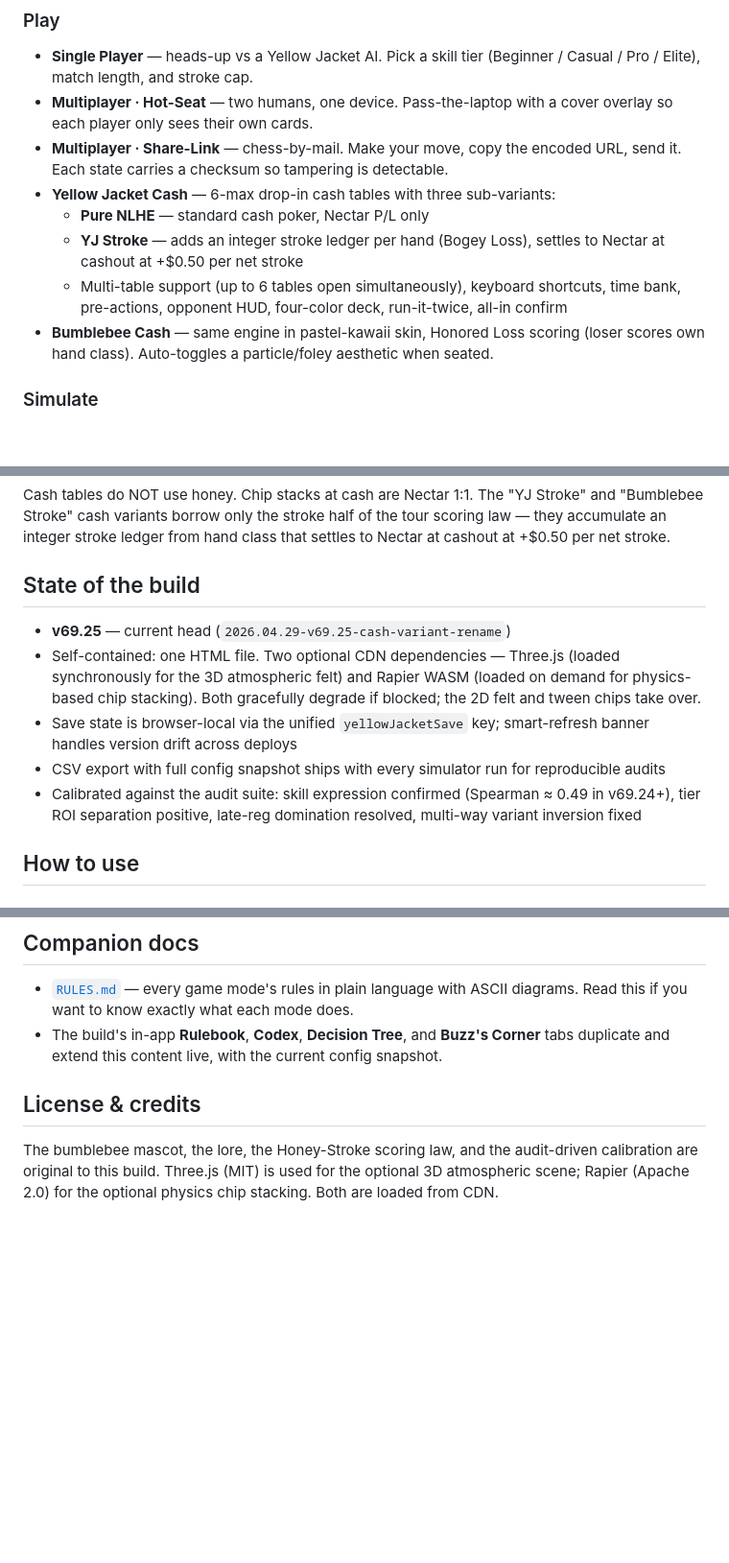
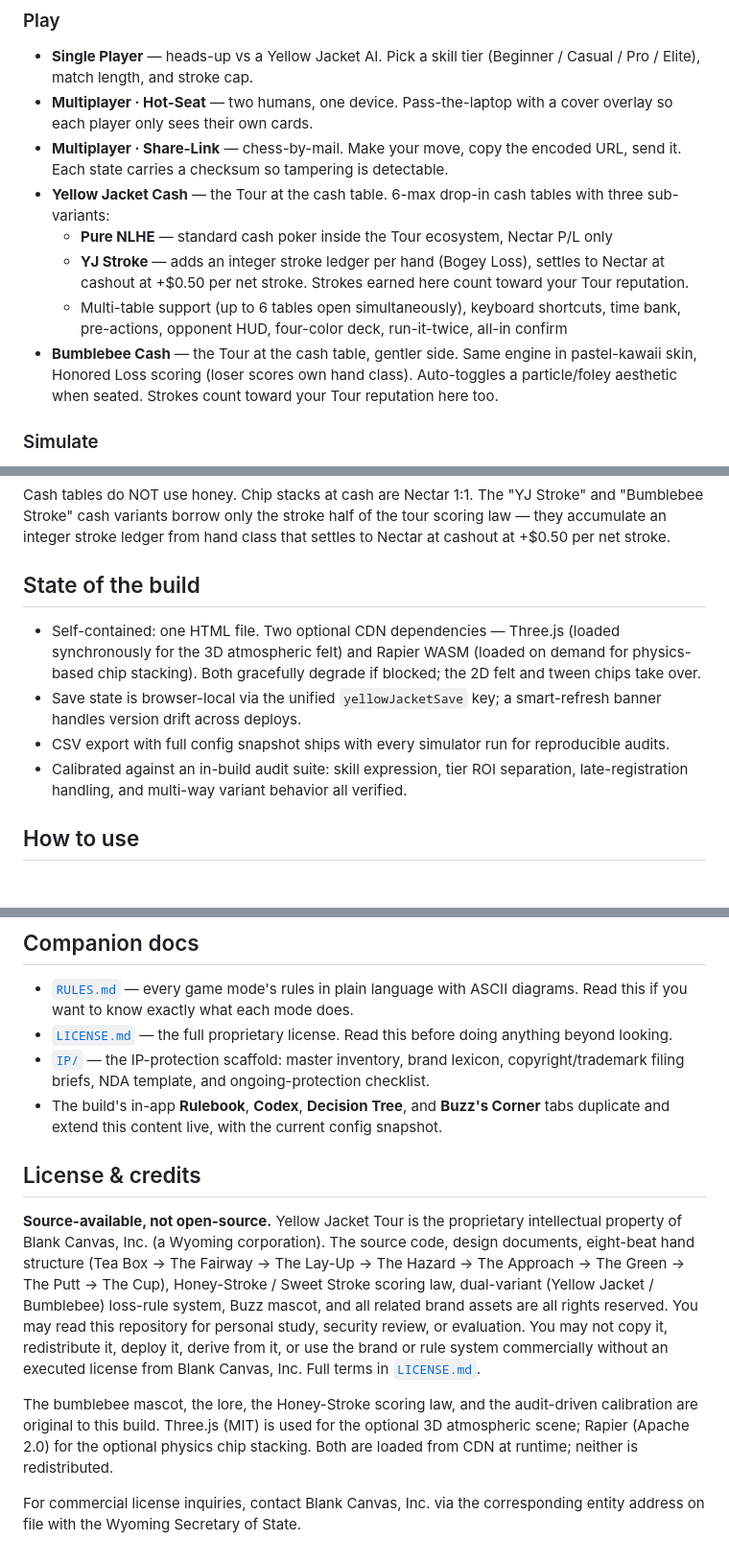
Before and after one commit to YellowJacketTour/YellowJacket, a Markdown page: README.md, 3 parts joined by grey strips. Shown at 96% size. Drawn GitHub-style; blank space fills up the shorter version.

```diff
--- a/README.md
+++ b/README.md
@@ -34,11 +36,11 @@ The sidebar has 19 tabs covering four product areas:
 - **Single Player** — heads-up vs a Yellow Jacket AI. Pick a skill tier (Beginner / Casual / Pro / Elite), match length, and stroke cap.
 - **Multiplayer · Hot-Seat** — two humans, one device. Pass-the-laptop with a cover overlay so each player only sees their own cards.
 - **Multiplayer · Share-Link** — chess-by-mail. Make your move, copy the encoded URL, send it. Each state carries a checksum so tampering is detectable.
-- **Yellow Jacket Cash** — 6-max drop-in cash tables with three sub-variants:
-  - **Pure NLHE** — standard cash poker, Nectar P/L only
-  - **YJ Stroke** — adds an integer stroke ledger per hand (Bogey Loss), settles to Nectar at cashout at +$0.50 per net stroke
+- **Yellow Jacket Cash** — the Tour at the cash table. 6-max drop-in cash tables with three sub-variants:
+  - **Pure NLHE** — standard cash poker inside the Tour ecosystem, Nectar P/L only
+  - **YJ Stroke** — adds an integer stroke ledger per hand (Bogey Loss), settles to Nectar at cashout at +$0.50 per net stroke. Strokes earned here count toward your Tour reputation.
   - Multi-table support (up to 6 tables open simultaneously), keyboard shortcuts, time bank, pre-actions, opponent HUD, four-color deck, run-it-twice, all-in confirm
-- **Bumblebee Cash** — same engine in pastel-kawaii skin, Honored Loss scoring (loser scores own hand class). Auto-toggles a particle/foley aesthetic when seated.
+- **Bumblebee Cash** — the Tour at the cash table, gentler side. Same engine in pastel-kawaii skin, Honored Loss scoring (loser scores own hand class). Auto-toggles a particle/foley aesthetic when seated. Strokes count toward your Tour reputation here too.
 
 ### Simulate
 - **Simulator** — run 1 to 100 seasons over a pool of up to 100,000 players. Two modes:
@@ -84,11 +86,10 @@ Cash tables do NOT use honey. Chip stacks at cash are Nectar 1:1. The "YJ Stroke
 
 ## State of the build
 
-- **v69.25** — current head (`2026.04.29-v69.25-cash-variant-rename`)
 - Self-contained: one HTML file. Two optional CDN dependencies — Three.js (loaded synchronously for the 3D atmospheric felt) and Rapier WASM (loaded on demand for physics-based chip stacking). Both gracefully degrade if blocked; the 2D felt and tween chips take over.
-- Save state is browser-local via the unified `yellowJacketSave` key; smart-refresh banner handles version drift across deploys
-- CSV export with full config snapshot ships with every simulator run for reproducible audits
-- Calibrated against the audit suite: skill expression confirmed (Spearman ≈ 0.49 in v69.24+), tier ROI separation positive, late-reg domination resolved, multi-way variant inversion fixed
+- Save state is browser-local via the unified `yellowJacketSave` key; a smart-refresh banner handles version drift across deploys.
+- CSV export with full config snapshot ships with every simulator run for reproducible audits.
+- Calibrated against an in-build audit suite: skill expression, tier ROI separation, late-registration handling, and multi-way variant behavior all verified.
 
 ## How to use
 
@@ -115,8 +116,14 @@ Replace `index.html` in the repo. Pages redeploys within ~60 seconds. The smart-
 ## Companion docs
 
 - [`RULES.md`](./RULES.md) — every game mode's rules in plain language with ASCII diagrams. Read this if you want to know exactly what each mode does.
+- [`LICENSE.md`](./LICENSE.md) — the full proprietary license. Read this before doing anything beyond looking.
+- [`IP/`](./IP/) — the IP-protection scaffold: master inventory, brand lexicon, copyright/trademark filing briefs, NDA template, and ongoing-protection checklist.
 - The build's in-app **Rulebook**, **Codex**, **Decision Tree**, and **Buzz's Corner** tabs duplicate and extend this content live, with the current config snapshot.
 
 ## License & credits
 
-The bumblebee mascot, the lore, the Honey-Stroke scoring law, and the audit-driven calibration are original to this build. Three.js (MIT) is used for the optional 3D atmospheric scene; Rapier (Apache 2.0) for the optional physics chip stacking. Both are loaded from CDN.
+**Source-available, not open-source.** Yellow Jacket Tour is the proprietary intellectual property of Blank Canvas, Inc. (a Wyoming corporation). The source code, design documents, eight-beat hand structure (Tea Box → The Fairway → The Lay-Up → The Hazard → The Approach → The Green → The Putt → The Cup), Honey-Stroke / Sweet Stroke scoring law, dual-variant (Yellow Jacket / Bumblebee) loss-rule system, Buzz mascot, and all related brand assets are all rights reserved. You may read this repository for personal study, security review, or evaluation. You may not copy it, redistribute it, deploy it, derive from it, or use the brand or rule system commercially without an executed license from Blank Canvas, Inc. Full terms in [`LICENSE.md`](./LICENSE.md).
+
+The bumblebee mascot, the lore, the Honey-Stroke scoring law, and the audit-driven calibration are original to this build. Three.js (MIT) is used for the optional 3D atmospheric scene; Rapier (Apache 2.0) for the optional physics chip stacking. Both are loaded from CDN at runtime; neither is redistributed.
+
+For commercial license inquiries, contact Blank Canvas, Inc. via the corresponding entity address on file with the Wyoming Secretary of State.
```
Also changed, not shown: other parts of README.md (+3 -1 lines), RULES.md (+19 -1 lines).
